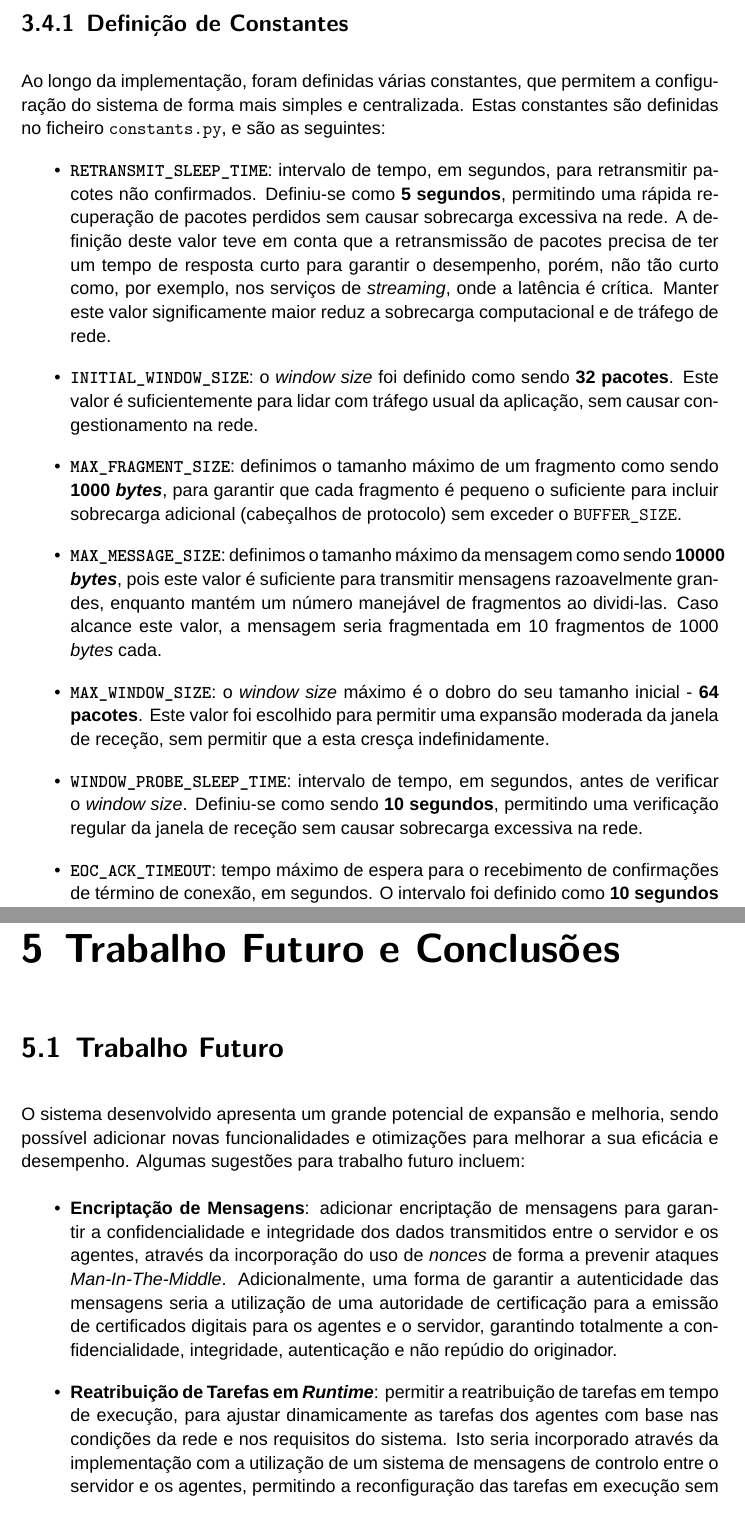
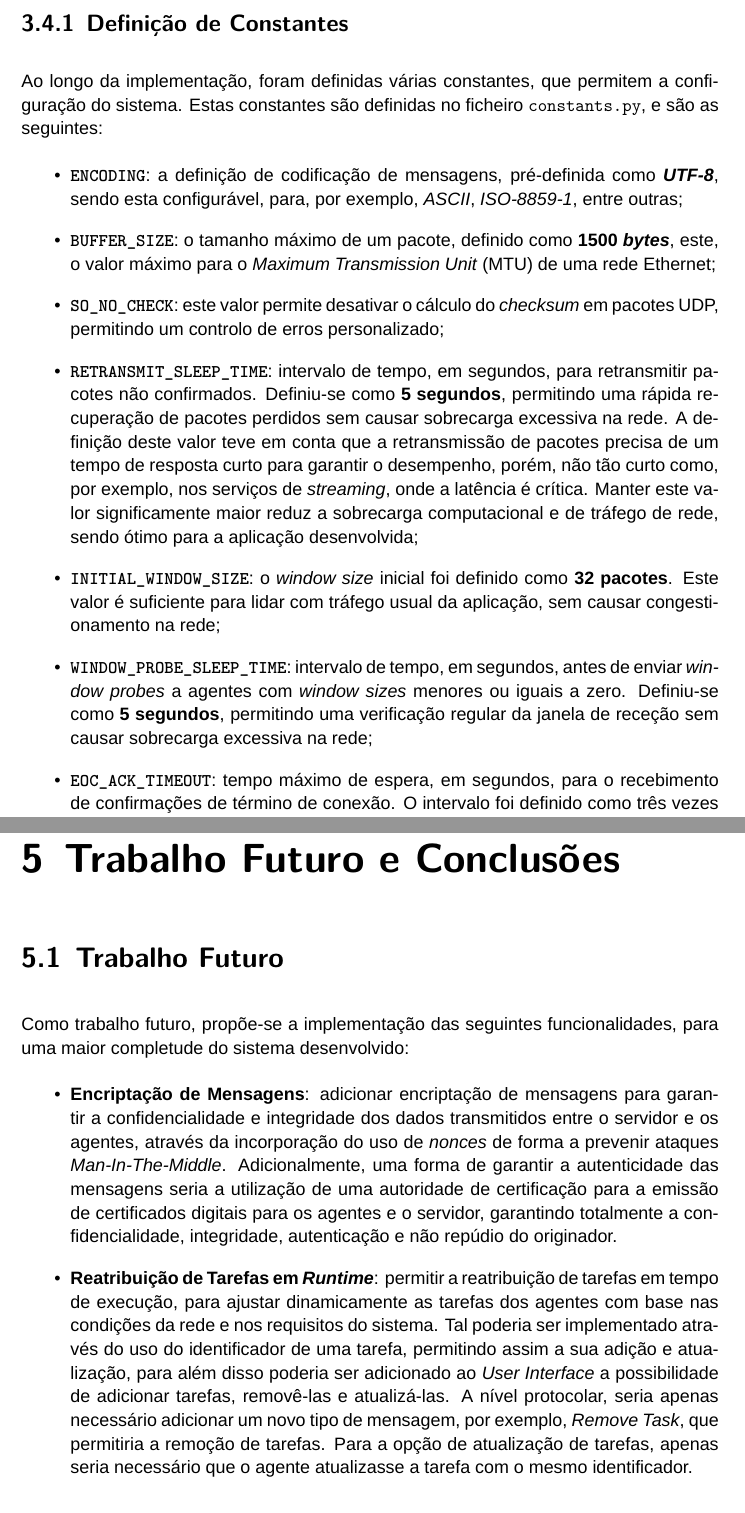
Before and after one commit to migueltc13/project-CC, a LaTeX document (report/main.tex): two parts of pages 20 and 24 of 25, joined at a grey line, cut so that both start at the same text. Compiled offline with XeLaTeX; a missing font is replaced by an installed copy or a similar font.

Commit message:
Update report

```diff
--- a/report/main.tex
+++ b/report/main.tex
@@ -539,29 +535,28 @@ as seguintes bibliotecas em \textit{Python3}:
 \subsection{Definição de Constantes}
 
 Ao longo da implementação, foram definidas várias constantes, que permitem a
-configuração do sistema de forma mais simples e centralizada. Estas constantes
-são definidas no ficheiro \texttt{constants.py}, e são as seguintes:
+configuração do sistema. Estas constantes são definidas no ficheiro \texttt{constants.py},
+e são as seguintes:
+
 \begin{itemize}
+    \item \textbf{\texttt{ENCODING}}: a definição de codificação de mensagens, pré-definida como \textbf{\textit{UTF-8}},
+    sendo esta configurável, para, por exemplo, \textit{ASCII}, \textit{ISO-8859-1}, entre outras;
+    \item \textbf{\texttt{BUFFER\_SIZE}}: o tamanho máximo de um pacote, definido como \textbf{1500 \textit{bytes}},
+    este, o valor máximo para o \textit{Maximum Transmission Unit} (MTU) de uma rede Ethernet;
+    \item \textbf{\texttt{SO\_NO\_CHECK}}: este valor permite desativar o cálculo do \textit{checksum} em
+    pacotes UDP, permitindo um controlo de erros personalizado;
     \item \textbf{\texttt{RETRANSMIT\_SLEEP\_TIME}}: intervalo de tempo, em segundos, para retransmitir pacotes não confirmados.
     Definiu-se como \textbf{5 segundos}, permitindo uma rápida recuperação de pacotes perdidos sem causar sobrecarga excessiva na rede.
-    A definição deste valor teve em conta que a retransmissão de pacotes precisa de ter um tempo de resposta curto para garantir
+    A definição deste valor teve em conta que a retransmissão de pacotes precisa de um tempo de resposta curto para garantir
     o desempenho, porém, não tão curto como, por exemplo, nos serviços de \textit{streaming}, onde a latência é crítica.
-    Manter este valor significamente maior reduz a sobrecarga computacional e de tráfego de rede.
-    \item \textbf{\texttt{INITIAL\_WINDOW\_SIZE}}: o \textit{window size} foi definido como sendo \textbf{32 pacotes}.
-    Este valor é suficientemente para lidar com tráfego usual da aplicação, sem causar congestionamento na rede.
-    \item \textbf{\texttt{MAX\_FRAGMENT\_SIZE}}: definimos o tamanho máximo de um fragmento como sendo \textbf{1000 \textit{bytes}},
-    para garantir que cada fragmento é pequeno o suficiente para incluir sobrecarga adicional (cabeçalhos de protocolo) sem exceder o
-    \texttt{BUFFER\_SIZE}.
-    \item \textbf{\texttt{MAX\_MESSAGE\_SIZE}}: definimos o tamanho máximo da mensagem como sendo \textbf{10000 \textit{bytes}},
-    pois este valor é suficiente para transmitir mensagens razoavelmente grandes, enquanto mantém um número manejável de fragmentos ao dividi-las.
-    Caso alcance este valor, a mensagem seria fragmentada em 10 fragmentos de 1000 \textit{bytes} cada.
-    \item \textbf{\texttt{MAX\_WINDOW\_SIZE}}: o \textit{window size} máximo é o dobro do seu tamanho inicial - \textbf{64 pacotes}.
-    Este valor foi escolhido para permitir uma expansão moderada da janela de receção, sem permitir que a esta cresça indefinidamente.
-    \item \textbf{\texttt{WINDOW\_PROBE\_SLEEP\_TIME}}: intervalo de tempo, em segundos, antes de verificar o \textit{window size}.
-    Definiu-se como sendo \textbf{10 segundos}, permitindo uma verificação regular da janela de receção sem causar sobrecarga excessiva na rede.
-    \item \textbf{\texttt{EOC\_ACK\_TIMEOUT}}: tempo máximo de espera para o recebimento de confirmações de término de conexão, em segundos.
-    O intervalo foi definido como \textbf{10 segundos} para garantir que as conexões sejam encerradas rapidamente, sem causar atrasos
-    desnecessários na execução do sistema, nem permitir que as conexões sejam encerradas prematuramente.
+    Manter este valor significamente maior reduz a sobrecarga computacional e de tráfego de rede, sendo ótimo para a aplicação desenvolvida;
+    \item \textbf{\texttt{INITIAL\_WINDOW\_SIZE}}: o \textit{window size} inicial foi definido como \textbf{32 pacotes}.
+    Este valor é suficiente para lidar com tráfego usual da aplicação, sem causar congestionamento na rede;
+    \item \textbf{\texttt{WINDOW\_PROBE\_SLEEP\_TIME}}: intervalo de tempo, em segundos, antes de enviar \textit{window probes}
+    a agentes com \textit{window sizes} menores ou iguais a zero.
+    Definiu-se como \textbf{5 segundos}, permitindo uma verificação regular da janela de receção sem causar sobrecarga excessiva na rede;
+    \item \textbf{\texttt{EOC\_ACK\_TIMEOUT}}: tempo máximo de espera, em segundos, para o recebimento de confirmações de término de conexão.
+    O intervalo foi definido como três vezes o tempo de retransmissão para garantir três tentativas de retransmissão antes de encerrar a conexão.
 \end{itemize}
 
 \subsection{Base de Dados}
@@ -655,9 +655,8 @@ desta funcionalidade. Segue-se exemplos de gráficos gerados:
 
 \section{Trabalho Futuro}
 
-O sistema desenvolvido apresenta um grande potencial de expansão e melhoria, sendo
-possível adicionar novas funcionalidades e otimizações para melhorar a sua eficácia
-e desempenho. Algumas sugestões para trabalho futuro incluem:
+Como trabalho futuro, propõe-se a implementação das seguintes funcionalidades,
+para uma maior completude do sistema desenvolvido:
 
 \begin{itemize}
     \item \textbf{Encriptação de Mensagens}: adicionar encriptação de
@@ -670,8 +669,11 @@ e desempenho. Algumas sugestões para trabalho futuro incluem:
 
     \item \textbf{Reatribuição de Tarefas em \textit{Runtime}}: permitir a reatribuição
     de tarefas em tempo de execução, para ajustar dinamicamente as tarefas dos agentes
-    com base nas condições da rede e nos requisitos do sistema. Isto seria incorporado
-    através da implementação com a utilização de um sistema de mensagens de controlo
-    entre o servidor e os agentes, permitindo a reconfiguração das tarefas em execução
-    sem a necessidade de reiniciar o sistema.
+    com base nas condições da rede e nos requisitos do sistema. Tal poderia ser implementado
+    através do uso do identificador de uma tarefa, permitindo assim a sua adição e atualização,
+    para além disso poderia ser adicionado ao \textit{User Interface} a possibilidade de
+    adicionar tarefas, removê-las e atualizá-las. A nível protocolar, seria apenas necessário
+    adicionar um novo tipo de mensagem, por exemplo, \textit{Remove Task}, que permitiria
+    a remoção de tarefas. Para a opção de atualização de tarefas, apenas seria necessário
+    que o agente atualizasse a tarefa com o mesmo identificador.
 \end{itemize}
```
Also changed, not shown: report/output/main.pdf, report/main.tex (80 more changed lines).
